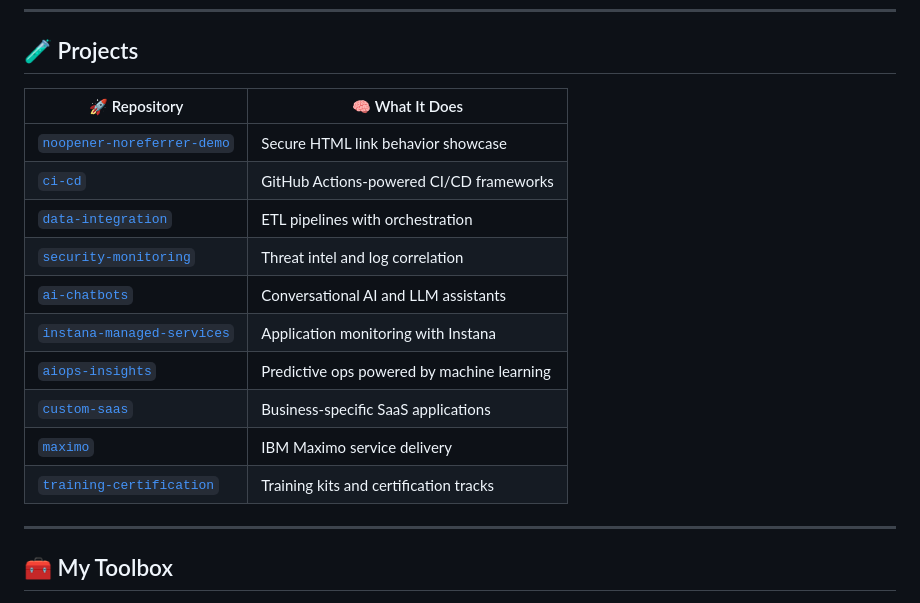
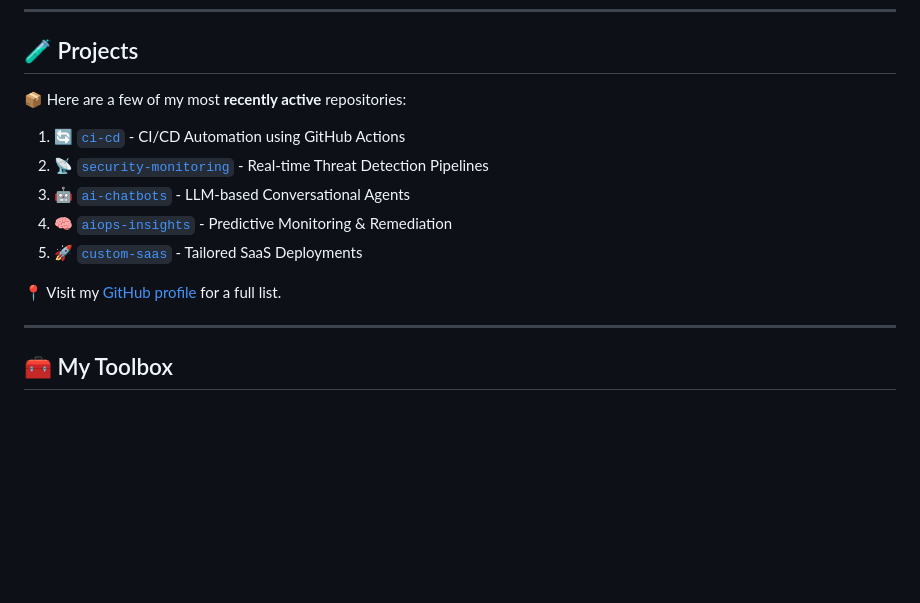
Before and after one commit to burnt-exe/burnt-exe, a Markdown page: README.md, the part around the change printed below. Drawn GitHub-style; blank space fills up the shorter version.

Commit message:
Update README.md
Signed-off-by: Raydo M <126121348+burnt-exe@users.noreply.github.com>

```diff
--- a/README.md
+++ b/README.md
@@ -32,18 +40,18 @@ Currently mastering ecosystems from **IBM**, **Red Hat**, **SAP**, **Google**, a
 
 ## 🧪 Projects
 
-| 🚀 Repository | 🧠 What It Does |
-|--------------|------------------|
-| [`noopener-noreferrer-demo`](https://github.com/Skunkworks-Lab-Services/noopener-noreferrer-demo) | Secure HTML link behavior showcase |
-| [`ci-cd`](https://github.com/Skunkworks-Lab-Services/ci-cd) | GitHub Actions-powered CI/CD frameworks |
-| [`data-integration`](https://github.com/Skunkworks-Lab-Services/data-integration) | ETL pipelines with orchestration |
-| [`security-monitoring`](https://github.com/Skunkworks-Lab-Services/security-monitoring) | Threat intel and log correlation |
-| [`ai-chatbots`](https://github.com/Skunkworks-Lab-Services/ai-chatbots) | Conversational AI and LLM assistants |
-| [`instana-managed-services`](https://github.com/Skunkworks-Lab-Services/instana-managed-services) | Application monitoring with Instana |
-| [`aiops-insights`](https://github.com/Skunkworks-Lab-Services/aiops-insights) | Predictive ops powered by machine learning |
-| [`custom-saas`](https://github.com/Skunkworks-Lab-Services/custom-saas) | Business-specific SaaS applications |
-| [`maximo`](https://github.com/Skunkworks-Lab-Services/maximo) | IBM Maximo service delivery |
-| [`training-certification`](https://github.com/Skunkworks-Lab-Services/training-certification) | Training kits and certification tracks |
+📦 Here are a few of my most **recently active** repositories:
+
+<!--START_SECTION:activity-projects-->
+<!-- Automatically populated by GitHub workflow or external action like GitHub Readme Workflows -->
+1. 🔄 [`ci-cd`](https://github.com/Skunkworks-Lab-Services/ci-cd) - CI/CD Automation using GitHub Actions
+2. 📡 [`security-monitoring`](https://github.com/Skunkworks-Lab-Services/security-monitoring) - Real-time Threat Detection Pipelines
+3. 🤖 [`ai-chatbots`](https://github.com/Skunkworks-Lab-Services/ai-chatbots) - LLM-based Conversational Agents
+4. 🧠 [`aiops-insights`](https://github.com/Skunkworks-Lab-Services/aiops-insights) - Predictive Monitoring & Remediation
+5. 🚀 [`custom-saas`](https://github.com/Skunkworks-Lab-Services/custom-saas) - Tailored SaaS Deployments
+<!--END_SECTION:activity-projects-->
+
+📍 Visit my [GitHub profile](https://github.com/burnt-exe) for a full list.
 
 ---
 
```
Also changed, not shown: other parts of README.md (+9 -1 lines).
